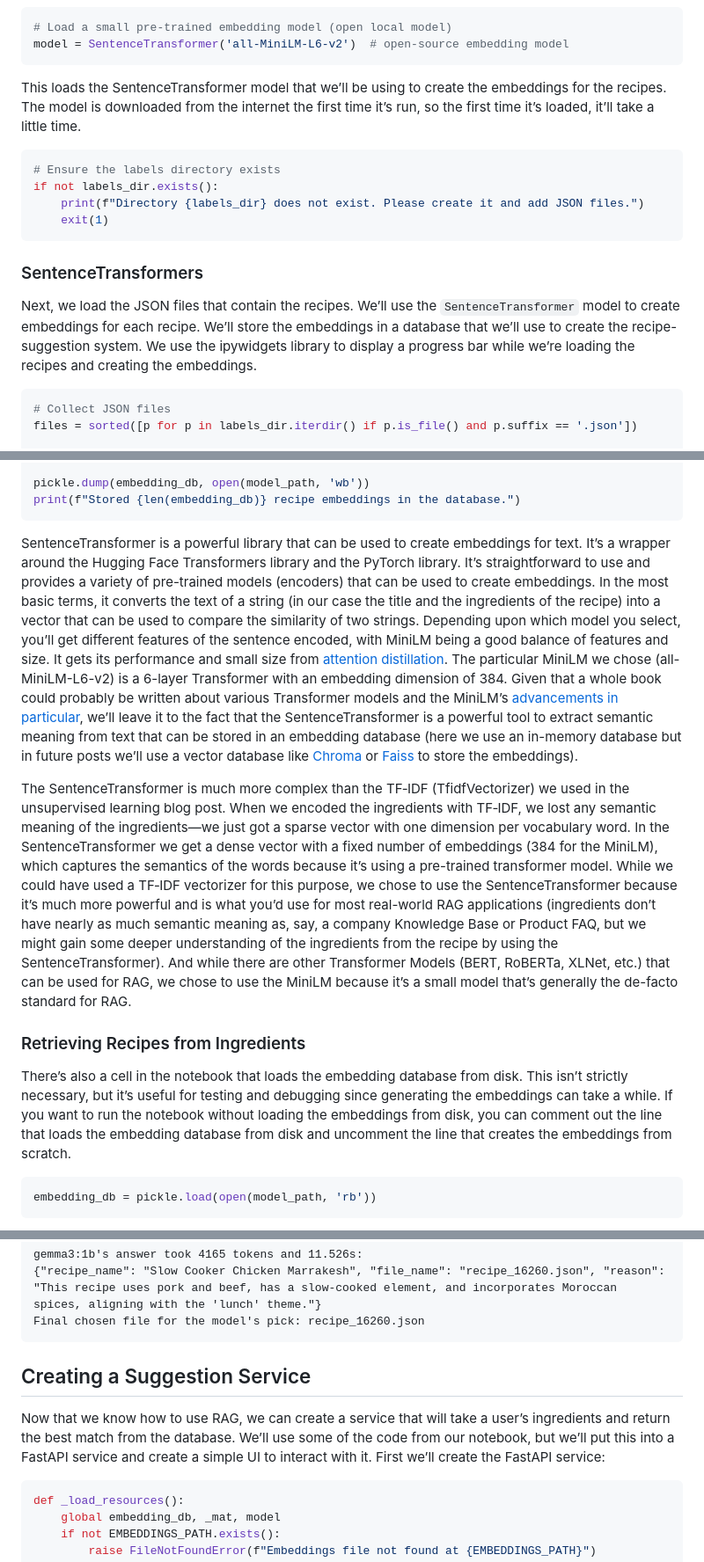
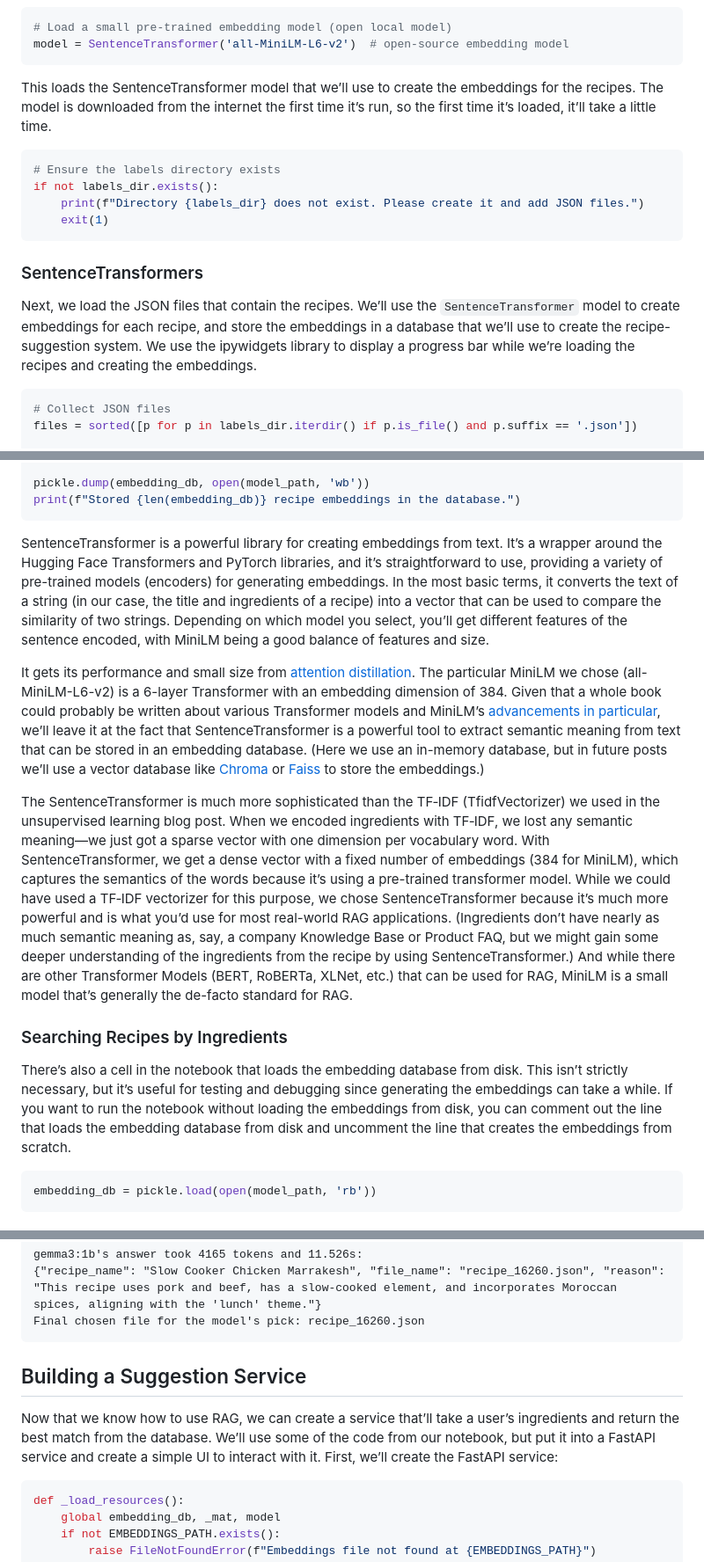
Before and after one commit to kriserickson/aging-coder, a Markdown page: src/posts/2025-08-31-rag-time-cooking-up-smart-recipe-suggestions.md, 3 parts joined by grey strips. Shown: that part at 88% size. Drawn GitHub-style.

````diff
--- a/src/posts/2025-08-31-rag-time-cooking-up-smart-recipe-suggestions.md
+++ b/src/posts/2025-08-31-rag-time-cooking-up-smart-recipe-suggestions.md
@@ -42,7 +44,7 @@ Now we can look at the notebook that we’ll be using to explore this idea.  Ope
 model = SentenceTransformer('all-MiniLM-L6-v2')  # open-source embedding model
 ```
 
-This loads the SentenceTransformer model that we’ll be using to create the embeddings for the recipes.   The model is downloaded from the internet the first time it’s run, so the first time it’s loaded, it’ll take a little time.
+This loads the SentenceTransformer model that we’ll use to create the embeddings for the recipes. The model is downloaded from the internet the first time it’s run, so the first time it’s loaded, it’ll take a little time.
 
 ```python
 # Ensure the labels directory exists
@@ -53,7 +55,7 @@ if not labels_dir.exists():
 
 ### SentenceTransformers
 
-Next, we load the JSON files that contain the recipes.  We’ll use the `SentenceTransformer` model to create embeddings for each recipe.  We’ll store the embeddings in a database that we’ll use to create the recipe-suggestion system.   We use the ipywidgets library to display a progress bar while we’re loading the recipes and creating the embeddings.
+Next, we load the JSON files that contain the recipes. We’ll use the `SentenceTransformer` model to create embeddings for each recipe, and store the embeddings in a database that we’ll use to create the recipe-suggestion system. We use the ipywidgets library to display a progress bar while we’re loading the recipes and creating the embeddings.
 
 ```python
 # Collect JSON files
@@ -95,13 +97,15 @@ pickle.dump(embedding_db, open(model_path, 'wb'))
 print(f"Stored {len(embedding_db)} recipe embeddings in the database.")
 ```
 
-SentenceTransformer is a powerful library that can be used to create embeddings for text.  It’s a wrapper around the Hugging Face Transformers library and the PyTorch library.  It’s straightforward to use and provides a variety of pre-trained models (encoders) that can be used to create embeddings.  In the most basic terms, it converts the text of a string (in our case the title and the ingredients of the recipe) into a vector that can be used to compare the similarity of two strings.  Depending upon which model you select, you’ll get different features of the sentence encoded, with MiniLM being a good balance of features and size.  It gets its performance and small size from [attention distillation](https://sh-tsang.medium.com/brief-review-minilm-deep-self-attention-distillation-for-task-agnostic-compression-of-0be4516d6922).  The particular MiniLM we chose (all-MiniLM-L6-v2) is a 6-layer Transformer with an embedding dimension of 384.  Given that a whole book could probably be written about various Transformer models and the MiniLM’s [advancements in particular](https://arxiv.org/abs/2002.10957), we’ll leave it to the fact that the SentenceTransformer is a powerful tool to extract semantic meaning from text that can be stored in an embedding database (here we use an in-memory database but in future posts we’ll use a vector database like [Chroma](https://github.com/chroma-core/chroma) or [Faiss](https://github.com/facebookresearch/faiss) to store the embeddings).
+SentenceTransformer is a powerful library for creating embeddings from text. It’s a wrapper around the Hugging Face Transformers and PyTorch libraries, and it’s straightforward to use, providing a variety of pre-trained models (encoders) for generating embeddings. In the most basic terms, it converts the text of a string (in our case, the title and ingredients of a recipe) into a vector that can be used to compare the similarity of two strings. Depending on which model you select, you’ll get different features of the sentence encoded, with MiniLM being a good balance of features and size.
 
-The SentenceTransformer is much more complex than the TF‑IDF (TfidfVectorizer) we used in the unsupervised learning blog post.  When we encoded the ingredients with TF‑IDF, we lost any semantic meaning of the ingredients—we just got a sparse vector with one dimension per vocabulary word.  In the SentenceTransformer we get a dense vector with a fixed number of embeddings (384 for the MiniLM), which captures the semantics of the words because it’s using a pre-trained transformer model.  While we could have used a TF‑IDF vectorizer for this purpose, we chose to use the SentenceTransformer because it’s much more powerful and is what you’d use for most real-world RAG applications (ingredients don’t have nearly as much semantic meaning as, say, a company Knowledge Base or Product FAQ, but we might gain some deeper understanding of the ingredients from the recipe by using the SentenceTransformer).  And while there are other Transformer Models (BERT, RoBERTa, XLNet, etc.) that can be used for RAG, we chose to use the MiniLM because it’s a small model that’s generally the de-facto standard for RAG.
+It gets its performance and small size from [attention distillation](https://sh-tsang.medium.com/brief-review-minilm-deep-self-attention-distillation-for-task-agnostic-compression-of-0be4516d6922). The particular MiniLM we chose (all-MiniLM-L6-v2) is a 6-layer Transformer with an embedding dimension of 384. Given that a whole book could probably be written about various Transformer models and MiniLM’s [advancements in particular](https://arxiv.org/abs/2002.10957), we’ll leave it at the fact that SentenceTransformer is a powerful tool to extract semantic meaning from text that can be stored in an embedding database. (Here we use an in-memory database, but in future posts we’ll use a vector database like [Chroma](https://github.com/chroma-core/chroma) or [Faiss](https://github.com/facebookresearch/faiss) to store the embeddings.)
 
-### Retrieving Recipes from Ingredients
+The SentenceTransformer is much more sophisticated than the TF‑IDF (TfidfVectorizer) we used in the unsupervised learning blog post. When we encoded ingredients with TF‑IDF, we lost any semantic meaning—we just got a sparse vector with one dimension per vocabulary word. With SentenceTransformer, we get a dense vector with a fixed number of embeddings (384 for MiniLM), which captures the semantics of the words because it’s using a pre-trained transformer model. While we could have used a TF‑IDF vectorizer for this purpose, we chose SentenceTransformer because it’s much more powerful and is what you’d use for most real-world RAG applications. (Ingredients don’t have nearly as much semantic meaning as, say, a company Knowledge Base or Product FAQ, but we might gain some deeper understanding of the ingredients from the recipe by using SentenceTransformer.) And while there are other Transformer Models (BERT, RoBERTa, XLNet, etc.) that can be used for RAG, MiniLM is a small model that’s generally the de-facto standard for RAG.
 
-There’s also a cell in the notebook that loads the embedding database from disk.  This isn’t strictly necessary, but it’s useful for testing and debugging since generating the embeddings can take a while.  If you want to run the notebook without loading the embeddings from disk, you can comment out the line that loads the embedding database from disk and uncomment the line that creates the embeddings from scratch.
+### Searching Recipes by Ingredients
+
+There’s also a cell in the notebook that loads the embedding database from disk. This isn’t strictly necessary, but it’s useful for testing and debugging since generating the embeddings can take a while. If you want to run the notebook without loading the embeddings from disk, you can comment out the line that loads the embedding database from disk and uncomment the line that creates the embeddings from scratch.
 
 ```python
 embedding_db = pickle.load(open(model_path, 'rb'))
@@ -348,9 +358,9 @@ gemma3:1b's answer took 4165 tokens and 11.526s:
 Final chosen file for the model's pick: recipe_16260.json
 ```
 
-## Creating a Suggestion Service
+## Building a Suggestion Service
 
-Now that we know how to use RAG, we can create a service that will take a user’s ingredients and return the best match from the database.  We’ll use some of the code from our notebook, but we’ll put this into a FastAPI service and create a simple UI to interact with it.   First we’ll create the FastAPI service:
+Now that we know how to use RAG, we can create a service that’ll take a user’s ingredients and return the best match from the database. We’ll use some of the code from our notebook, but put it into a FastAPI service and create a simple UI to interact with it. First, we’ll create the FastAPI service:
 
 ```python
 def _load_resources():
````
Also changed, not shown: other parts of src/posts/2025-08-31-rag-time-cooking-up-smart-recipe-suggestions.md (+26 -18 lines).
